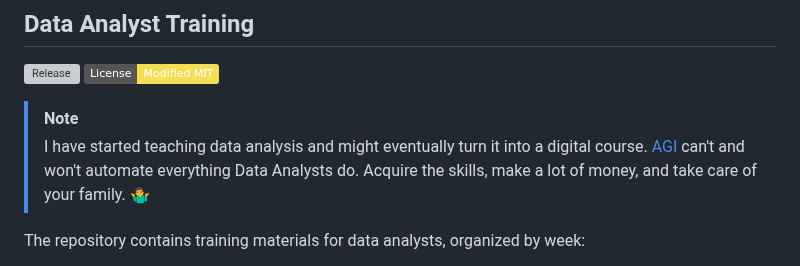
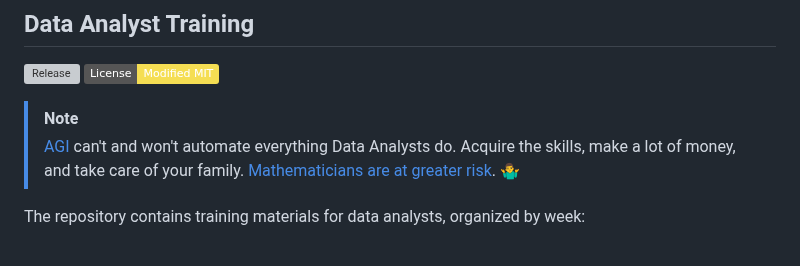
Before and after one commit to noitdupont/data-analyst-training, a Markdown page: README.md, the part around the change. Rendered like a GitHub page; badges without logos; grey boxes are pictures that could not be loaded.

Commit message:
misc(feat): readme
Signed-off-by: 0xnu <f@finbarrs.eu>

```diff
--- a/README.md
+++ b/README.md
@@ -4,7 +4,7 @@
 [![License](https://img.shields.io/badge/License-Modified_MIT-f5de53?&color=f5de53)](/LICENSE)
 
 > [!NOTE]
-> I have started teaching data analysis and might eventually turn it into a digital course. [AGI](https://en.wikipedia.org/wiki/Artificial_general_intelligence) can't and won't automate everything Data Analysts do. Acquire the skills, make a lot of money, and take care of your family. 🤷‍♂️
+> [AGI](https://en.wikipedia.org/wiki/Artificial_general_intelligence) can't and won't automate everything Data Analysts do. Acquire the skills, make a lot of money, and take care of your family. [Mathematicians are at greater risk](https://arxiv.org/pdf/2509.03065v1). 🤷‍♂️
 
 The repository contains training materials for data analysts, organized by week:
 
```
